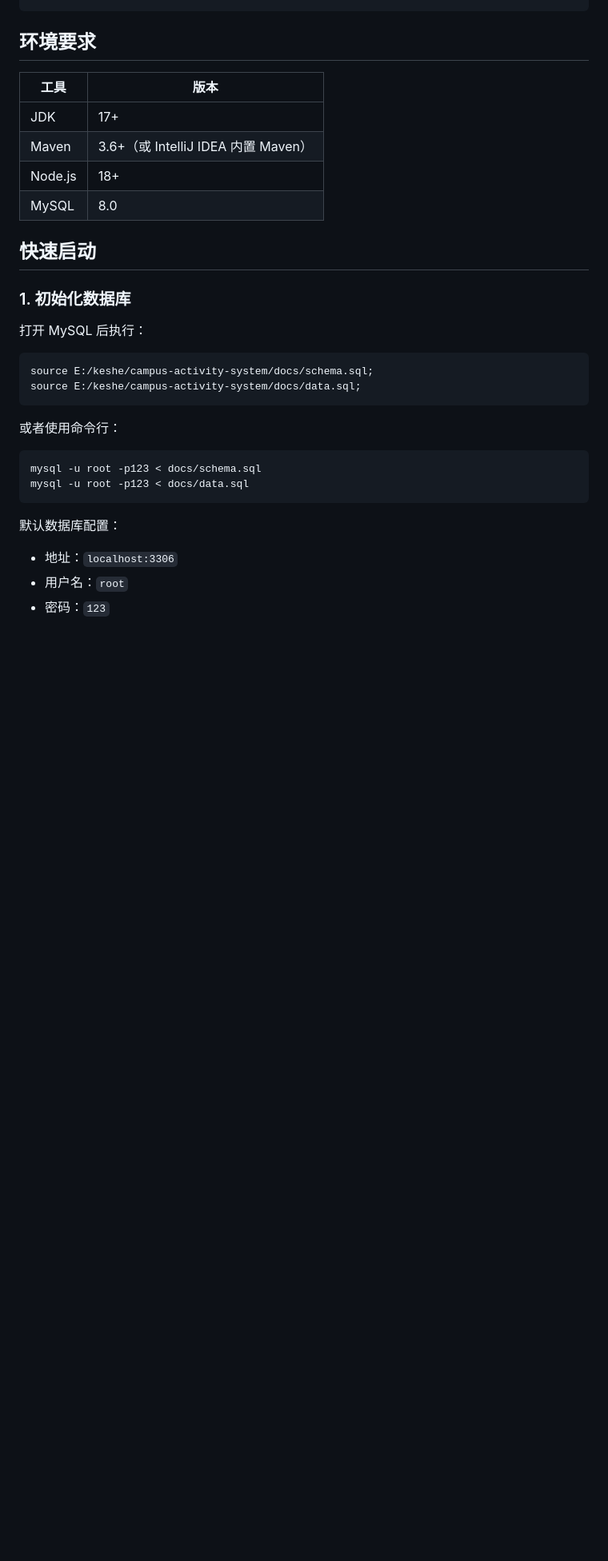
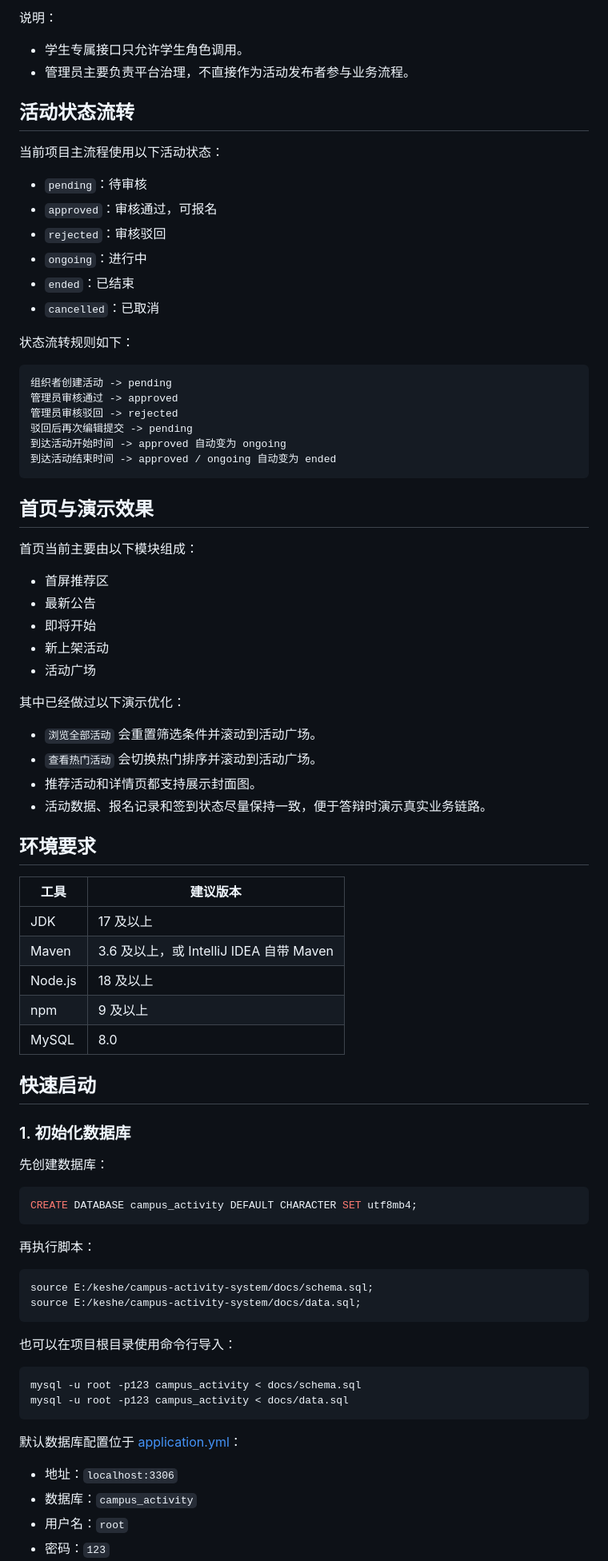
Before and after one commit to 2014301516/campus-activity-system, a Markdown page: README.md, the part around one of its changes. Shown at 80% size. Rendered like a GitHub page; blank space fills up the shorter version.

````diff
--- a/README.md
+++ b/README.md
@@ -55,33 +132,84 @@ campus-activity-system/
+说明：
+
+- 学生专属接口只允许学生角色调用。
+- 管理员主要负责平台治理，不直接作为活动发布者参与业务流程。
+
+## 活动状态流转
+
+当前项目主流程使用以下活动状态：
+
+- `pending`：待审核
+- `approved`：审核通过，可报名
+- `rejected`：审核驳回
+- `ongoing`：进行中
+- `ended`：已结束
+- `cancelled`：已取消
+
+状态流转规则如下：
+
+```text
+组织者创建活动 -> pending
+管理员审核通过 -> approved
+管理员审核驳回 -> rejected
+驳回后再次编辑提交 -> pending
+到达活动开始时间 -> approved 自动变为 ongoing
+到达活动结束时间 -> approved / ongoing 自动变为 ended
+```
+
+## 首页与演示效果
+
+首页当前主要由以下模块组成：
+
+- 首屏推荐区
+- 最新公告
+- 即将开始
+- 新上架活动
+- 活动广场
+
+其中已经做过以下演示优化：
+
+- `浏览全部活动` 会重置筛选条件并滚动到活动广场。
+- `查看热门活动` 会切换热门排序并滚动到活动广场。
+- 推荐活动和详情页都支持展示封面图。
+- 活动数据、报名记录和签到状态尽量保持一致，便于答辩时演示真实业务链路。
 
 ## 环境要求
 
-| 工具    | 版本                                |
-| ------- | ----------------------------------- |
-| JDK     | 17+                                 |
-| Maven   | 3.6+（或 IntelliJ IDEA 内置 Maven） |
-| Node.js | 18+                                 |
-| MySQL   | 8.0                                 |
+| 工具 | 建议版本 |
+| ---- | -------- |
+| JDK | 17 及以上 |
+| Maven | 3.6 及以上，或 IntelliJ IDEA 自带 Maven |
+| Node.js | 18 及以上 |
+| npm | 9 及以上 |
+| MySQL | 8.0 |
 
 ## 快速启动
 
 ### 1. 初始化数据库
 
-打开 MySQL 后执行：
+先创建数据库：
+
+```sql
+CREATE DATABASE campus_activity DEFAULT CHARACTER SET utf8mb4;
+```
+
+再执行脚本：
 
 ```sql
 source E:/keshe/campus-activity-system/docs/schema.sql;
 source E:/keshe/campus-activity-system/docs/data.sql;
 ```
 
-或者使用命令行：
+也可以在项目根目录使用命令行导入：
 
 ```bash
-mysql -u root -p123 < docs/schema.sql
-mysql -u root -p123 < docs/data.sql
+mysql -u root -p123 campus_activity < docs/schema.sql
+mysql -u root -p123 campus_activity < docs/data.sql
 ```
 
-默认数据库配置：
+默认数据库配置位于 [application.yml](file:///e:/keshe/campus-activity-system/backend/src/main/resources/application.yml)：
 
 - 地址：`localhost:3306`
+- 数据库：`campus_activity`
 - 用户名：`root`
 - 密码：`123`
````
Also changed, not shown: other parts of README.md (+154 -151 lines).
